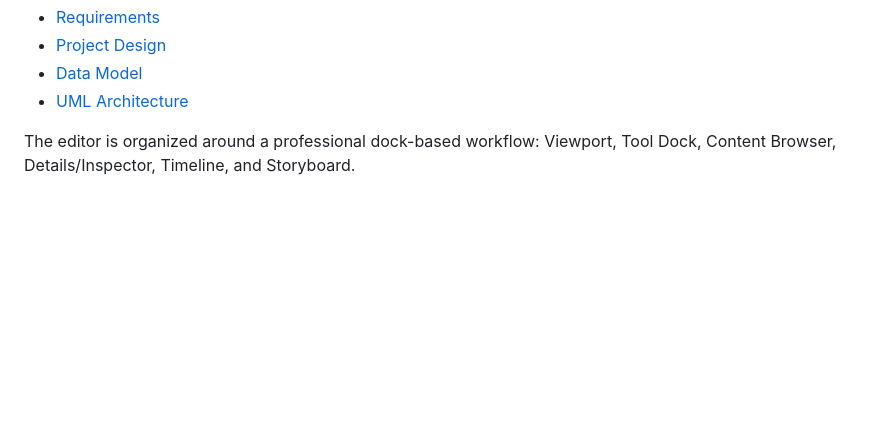
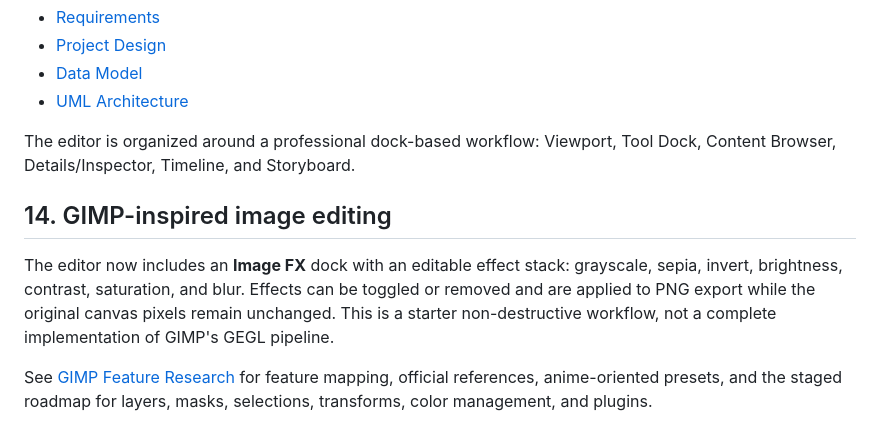
Before and after one commit to ArkansasIo/Drawing-program, a Markdown page: README.md, the part around the change. GitHub-like rendering; blank space fills up the shorter version.

Commit message:
Document GIMP-inspired effects and research roadmap

```diff
--- a/README.md
+++ b/README.md
@@ -8,3 +8,8 @@ See:
 - [UML Architecture](docs/ARCHITECTURE.md)
 
 The editor is organized around a professional dock-based workflow: Viewport, Tool Dock, Content Browser, Details/Inspector, Timeline, and Storyboard.
+
+## 14. GIMP-inspired image editing
+The editor now includes an **Image FX** dock with an editable effect stack: grayscale, sepia, invert, brightness, contrast, saturation, and blur. Effects can be toggled or removed and are applied to PNG export while the original canvas pixels remain unchanged. This is a starter non-destructive workflow, not a complete implementation of GIMP's GEGL pipeline.
+
+See [GIMP Feature Research](docs/GIMP_FEATURE_RESEARCH.md) for feature mapping, official references, anime-oriented presets, and the staged roadmap for layers, masks, selections, transforms, color management, and plugins.
```
